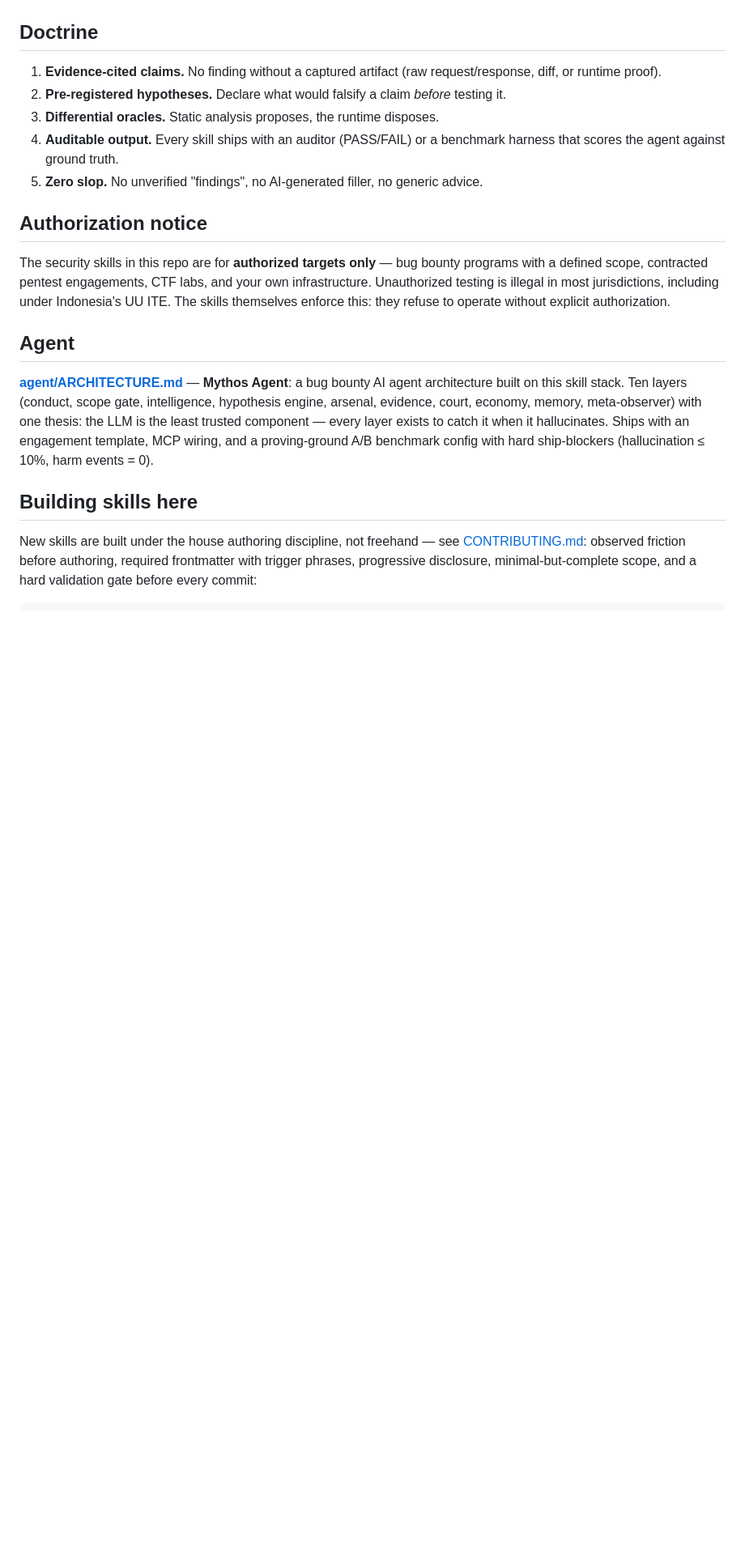
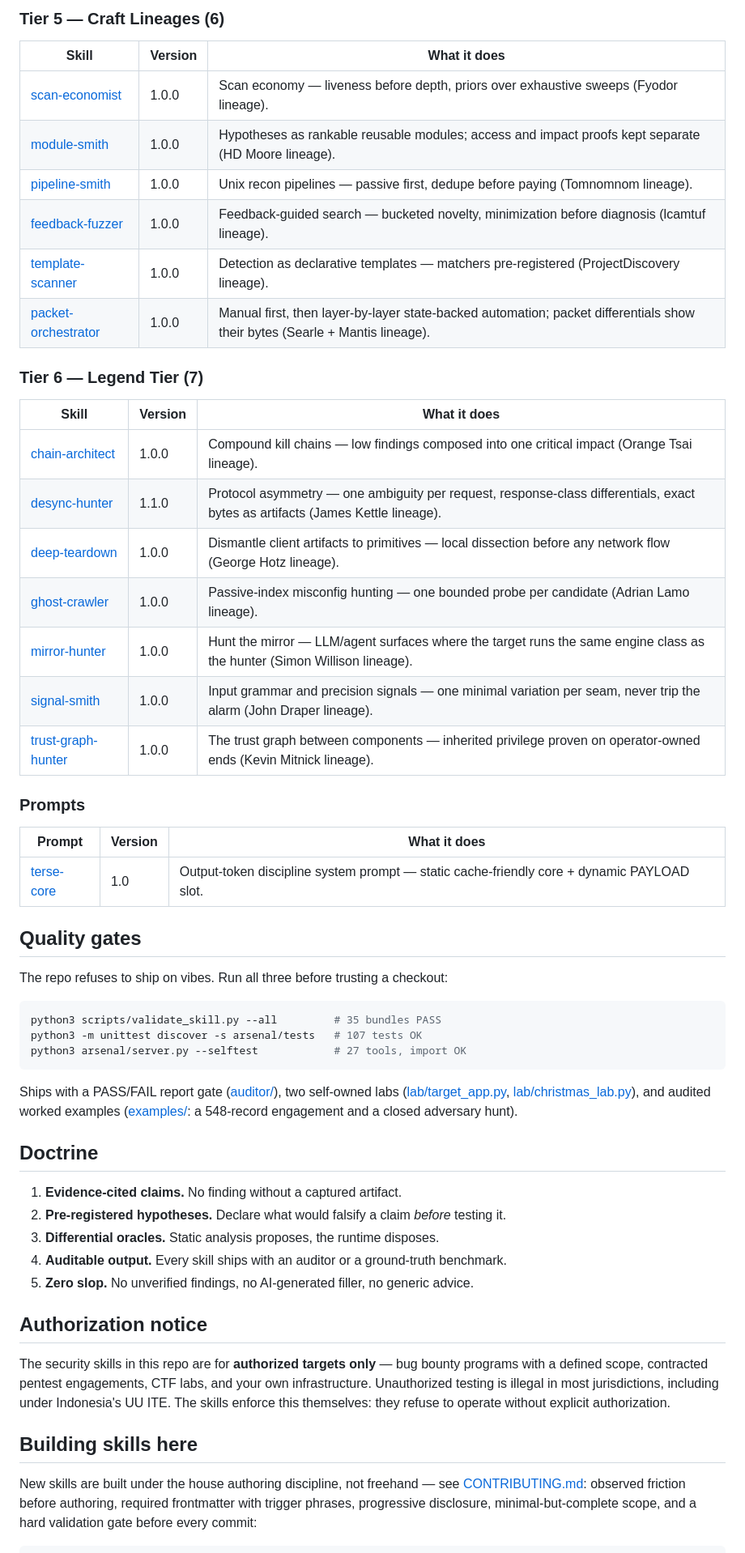
Before and after one commit to tatopfara67-ops/agentic-skills, a Markdown page: README.md, the part around one of its changes. Shown at 81% size. GitHub-like rendering; blank space fills up the shorter version.

````diff
--- a/README.md
+++ b/README.md
@@ -80,19 +134,55 @@ Each skill is self-contained: read its `SKILL.md` first, it declares its modules
+### Tier 5 — Craft Lineages (6)
+
+| Skill | Version | What it does |
+|---|---|---|
+| [scan-economist](skills/scan-economist/) | 1.0.0 | Scan economy — liveness before depth, priors over exhaustive sweeps (Fyodor lineage). |
+| [module-smith](skills/module-smith/) | 1.0.0 | Hypotheses as rankable reusable modules; access and impact proofs kept separate (HD Moore lineage). |
+| [pipeline-smith](skills/pipeline-smith/) | 1.0.0 | Unix recon pipelines — passive first, dedupe before paying (Tomnomnom lineage). |
+| [feedback-fuzzer](skills/feedback-fuzzer/) | 1.0.0 | Feedback-guided search — bucketed novelty, minimization before diagnosis (lcamtuf lineage). |
+| [template-scanner](skills/template-scanner/) | 1.0.0 | Detection as declarative templates — matchers pre-registered (ProjectDiscovery lineage). |
+| [packet-orchestrator](skills/packet-orchestrator/) | 1.0.0 | Manual first, then layer-by-layer state-backed automation; packet differentials show their bytes (Searle + Mantis lineage). |
+
+### Tier 6 — Legend Tier (7)
+
+| Skill | Version | What it does |
+|---|---|---|
+| [chain-architect](skills/chain-architect/) | 1.0.0 | Compound kill chains — low findings composed into one critical impact (Orange Tsai lineage). |
+| [desync-hunter](skills/desync-hunter/) | 1.1.0 | Protocol asymmetry — one ambiguity per request, response-class differentials, exact bytes as artifacts (James Kettle lineage). |
+| [deep-teardown](skills/deep-teardown/) | 1.0.0 | Dismantle client artifacts to primitives — local dissection before any network flow (George Hotz lineage). |
+| [ghost-crawler](skills/ghost-crawler/) | 1.0.0 | Passive-index misconfig hunting — one bounded probe per candidate (Adrian Lamo lineage). |
+| [mirror-hunter](skills/mirror-hunter/) | 1.0.0 | Hunt the mirror — LLM/agent surfaces where the target runs the same engine class as the hunter (Simon Willison lineage). |
+| [signal-smith](skills/signal-smith/) | 1.0.0 | Input grammar and precision signals — one minimal variation per seam, never trip the alarm (John Draper lineage). |
+| [trust-graph-hunter](skills/trust-graph-hunter/) | 1.0.0 | The trust graph between components — inherited privilege proven on operator-owned ends (Kevin Mitnick lineage). |
+
+### Prompts
+
+| Prompt | Version | What it does |
+|---|---|---|
+| [terse-core](prompts/terse-core/system-prompt-v1.md) | 1.0 | Output-token discipline system prompt — static cache-friendly core + dynamic PAYLOAD slot. |
+
+## Quality gates
+
+The repo refuses to ship on vibes. Run all three before trusting a checkout:
+
+```bash
+python3 scripts/validate_skill.py --all         # 35 bundles PASS
+python3 -m unittest discover -s arsenal/tests   # 107 tests OK
+python3 arsenal/server.py --selftest            # 27 tools, import OK
+```
+
+Ships with a PASS/FAIL report gate ([auditor/](auditor/)), two self-owned labs ([lab/target_app.py](lab/target_app.py), [lab/christmas_lab.py](lab/christmas_lab.py)), and audited worked examples ([examples/](examples/): a 548-record engagement and a closed adversary hunt).
 
 ## Doctrine
 
-1. **Evidence-cited claims.** No finding without a captured artifact (raw request/response, diff, or runtime proof).
+1. **Evidence-cited claims.** No finding without a captured artifact.
 2. **Pre-registered hypotheses.** Declare what would falsify a claim *before* testing it.
 3. **Differential oracles.** Static analysis proposes, the runtime disposes.
-4. **Auditable output.** Every skill ships with an auditor (PASS/FAIL) or a benchmark harness that scores the agent against ground truth.
-5. **Zero slop.** No unverified "findings", no AI-generated filler, no generic advice.
+4. **Auditable output.** Every skill ships with an auditor or a ground-truth benchmark.
+5. **Zero slop.** No unverified findings, no AI-generated filler, no generic advice.
 
 ## Authorization notice
 
-The security skills in this repo are for **authorized targets only** — bug bounty programs with a defined scope, contracted pentest engagements, CTF labs, and your own infrastructure. Unauthorized testing is illegal in most jurisdictions, including under Indonesia's UU ITE. The skills themselves enforce this: they refuse to operate without explicit authorization.
-
-## Agent
-
-[**agent/ARCHITECTURE.md**](agent/ARCHITECTURE.md) — **Mythos Agent**: a bug bounty AI agent architecture built on this skill stack. Ten layers (conduct, scope gate, intelligence, hypothesis engine, arsenal, evidence, court, economy, memory, meta-observer) with one thesis: the LLM is the least trusted component — every layer exists to catch it when it hallucinates. Ships with an engagement template, MCP wiring, and a proving-ground A/B benchmark config with hard ship-blockers (hallucination ≤ 10%, harm events = 0).
+The security skills in this repo are for **authorized targets only** — bug bounty programs with a defined scope, contracted pentest engagements, CTF labs, and your own infrastructure. Unauthorized testing is illegal in most jurisdictions, including under Indonesia's UU ITE. The skills enforce this themselves: they refuse to operate without explicit authorization.
 
 ## Building skills here
 
````
Also changed, not shown: other parts of README.md (+118 -64 lines), docs/mythos-arsenal-arsitektur.png, 1 other file.
